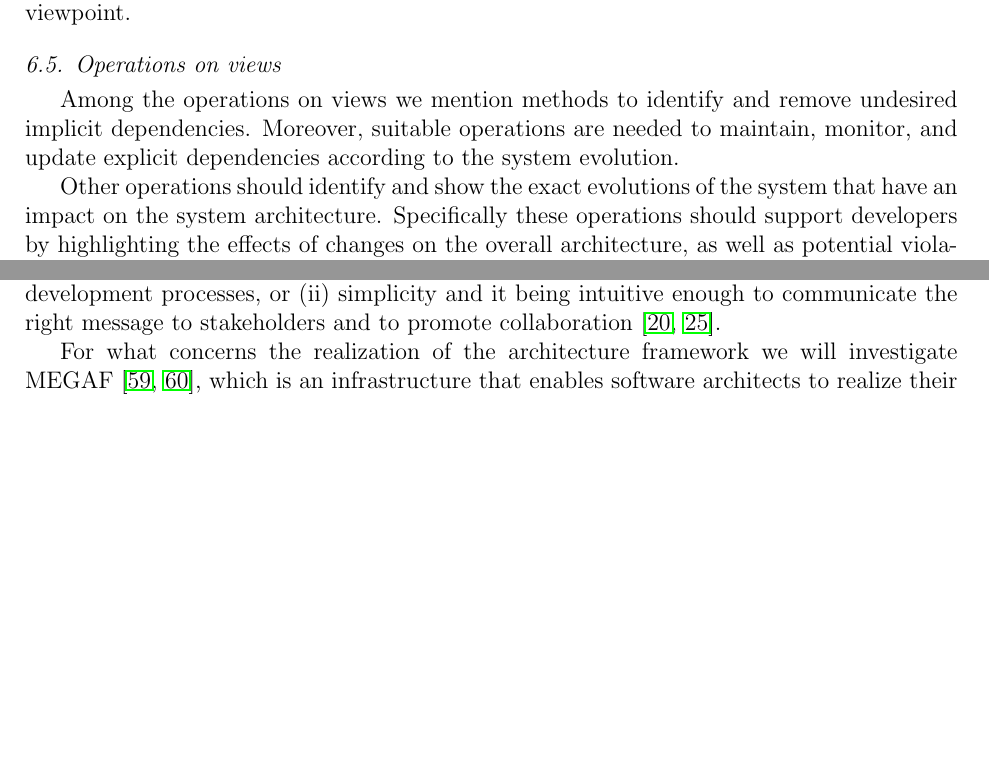
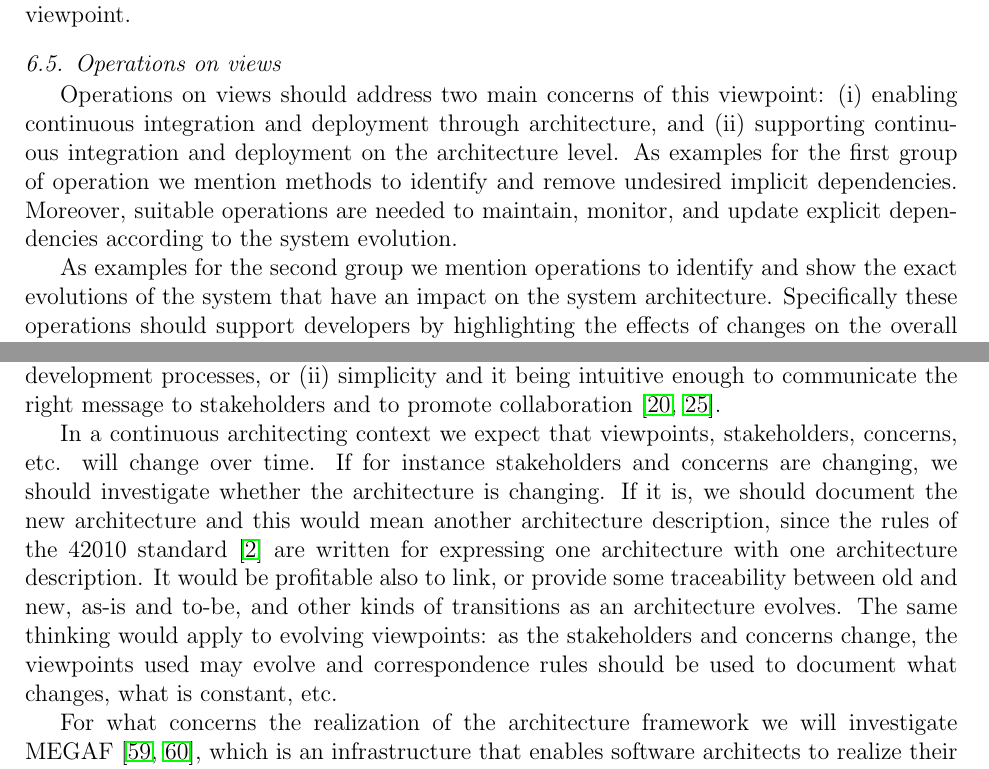
Before and after one commit to PatrizioPelliccione/WasaJournal, a LaTeX paper (main.tex, which reads ContinuousIntDeploy_VP.tex, discussion.tex): two parts of pages 22 and 30 of 33, joined at a grey line, cut so that both start at the same text, the shorter picture padded with empty space. Compiled offline with pdfLaTeX.

Commit message:
final version

```diff
--- a/ContinuousIntDeploy_VP.tex
+++ b/ContinuousIntDeploy_VP.tex
@@ -416,9 +416,10 @@ Moreover, it would be desirable a modeling notation that is able to capture and
 
 %\eric{Cannot see how we could write something completely different from what is in Section 8.5. Made a suggestion for addition there. Perhaps copy that text here and reference it in Section 7.5 and 8.5?}
 
-Among the operations on views we mention methods to identify and remove undesired implicit dependencies. Moreover, suitable operations are needed to maintain, monitor, and update explicit dependencies according to the system evolution.
+Operations on views should address two main concerns of this viewpoint: (i) enabling continuous integration and deployment through architecture, and (ii) supporting continuous integration and deployment on the architecture level.
+As examples for the first group of operation we mention methods to identify and remove undesired implicit dependencies. Moreover, suitable operations are needed to maintain, monitor, and update explicit dependencies according to the system evolution.
 
-Other operations should identify and show the exact evolutions of the system that have an impact on the system architecture. Specifically these operations should support developers by highlighting the effects of changes on the overall architecture, as well as potential violations of architecture constraints before performing a deployment. This can be particularly complex when the changes impact on non-functional properties, such as performance~\cite{ISSTA2016}.
+As examples for the second group we mention operations to identify and show the exact evolutions of the system that have an impact on the system architecture. Specifically these operations should support developers by highlighting the effects of changes on the overall architecture, as well as potential violations of architecture constraints before performing a deployment. This can be particularly complex when the changes impact on non-functional properties, such as performance~\cite{ISSTA2016}.
 
 {Finally, operations should be also provided to evaluate architecture descriptions and decisions. For instance, analysis methods might be defined to evaluate the efficiency of the feedback cycle in continuous integration and deployment as well as its ability to help resolving assumptions.}
 
--- a/discussion.tex
+++ b/discussion.tex
@@ -9,6 +9,13 @@ Based on these, future work needs to identify the most suitable modeling languag
 For these modeling languages, it is important to find the right tradeoff between a language's
 (i) ability to support the level of formality and precision required by disciplined development processes, or
 (ii) simplicity and it being intuitive enough to communicate the right message to stakeholders and to promote collaboration~\cite{whatindustrywants,IEEESoftwarePatrizio}.
+
+In a continuous architecting context we expect that viewpoints, stakeholders, concerns, etc. will change over time. If for instance stakeholders and concerns are changing, we should investigate whether the architecture is changing.
+If it is, we should document the new architecture and this would mean another architecture description, since the rules of the 42010 standard~\cite{42010} are written for expressing one architecture with one architecture description.
+It would be profitable also to link, or provide some traceability between old and new, as-is and to-be, and other kinds of transitions as an architecture evolves.
+%There are various ways of doing this, one would be to provide a collection of ADs linked together with correspondence rules to show what changes, what is constant, etc. Another way to do this is to use multiple models within a view to capture ``time slices" of the architecture evolving. There are probably other approaches as well, but these two are common. We thought about the general issue of architecture elements evolving over time, during the development of the Standard and determined there is no one solution that could be prescribed, too many variations with organizations, projects, etc.
+The same thinking would apply to evolving viewpoints: as the stakeholders and concerns change, the viewpoints used may evolve and correspondence rules should be used to document what changes, what is constant, etc.
+
 
 For what concerns the realization of the architecture framework we will investigate MEGAF~\cite{MEGAF2010,MEGAF2012},
 %
```
Also changed, not shown: ContinuousIntDeploy_VP.tex (6 more changed lines).
